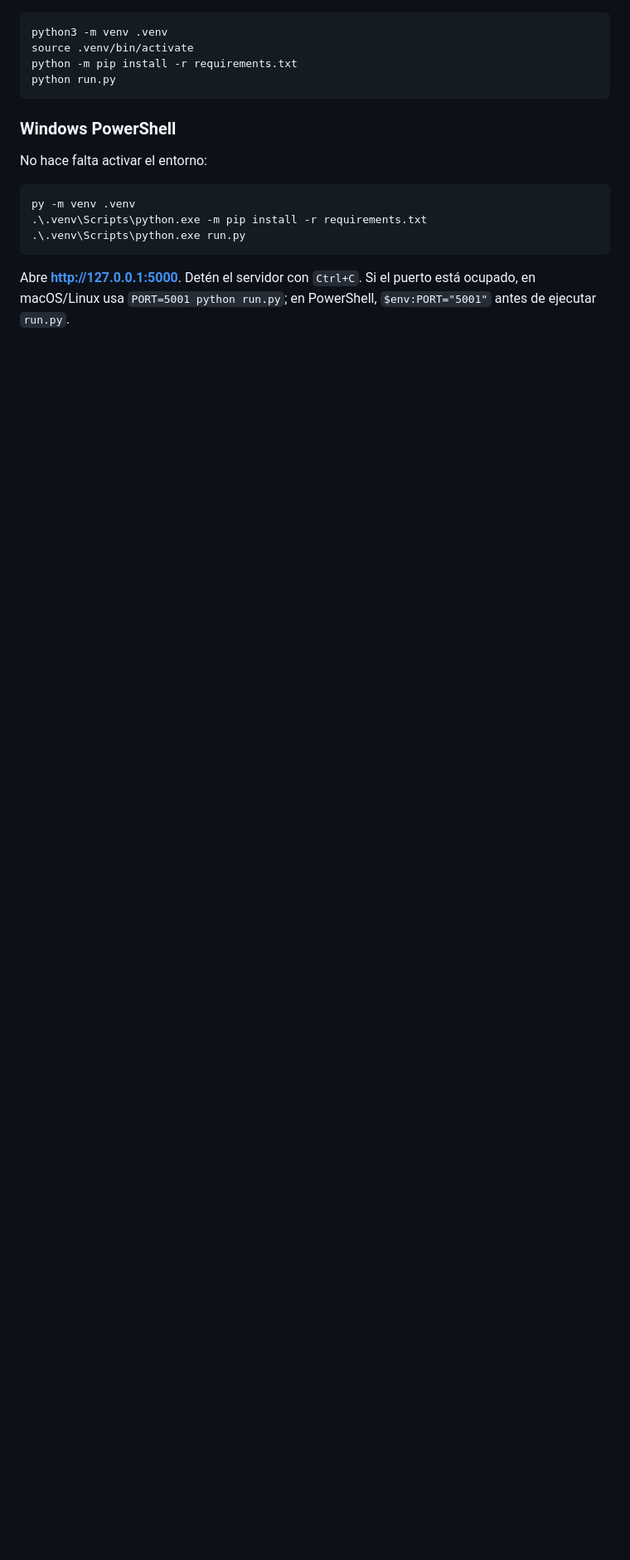
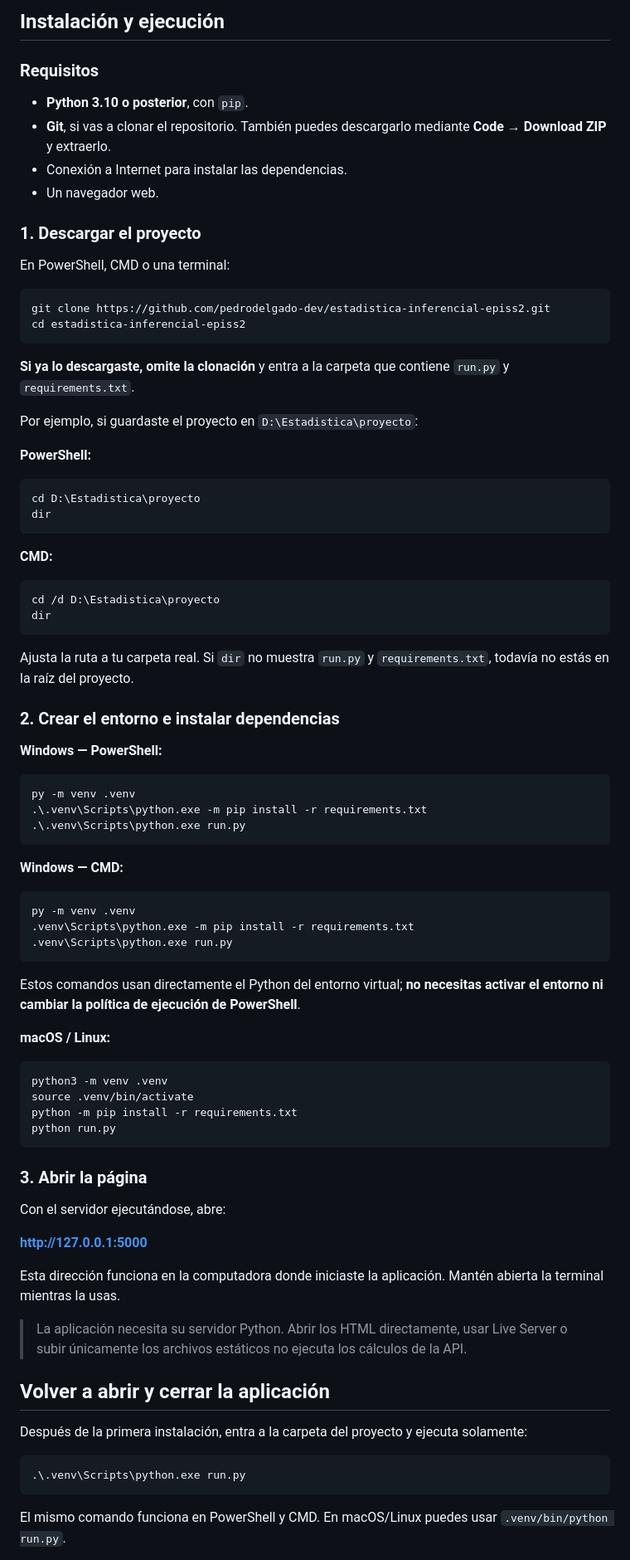
Before and after one commit to pedrodelgado-dev/estadistica-inferencial-episs2, a Markdown page: README.md, the part around one of its changes. Shown at 83% size. Drawn GitHub-style; blank space fills up the shorter version.

````diff
--- a/README.md
+++ b/README.md
@@ -19,3 +65,62 @@ Abre una terminal dentro de la carpeta que contiene `run.py`.
+## Instalación y ejecución
+
+### Requisitos
+
+- **Python 3.10 o posterior**, con `pip`.
+- **Git**, si vas a clonar el repositorio. También puedes descargarlo mediante **Code → Download ZIP** y extraerlo.
+- Conexión a Internet para instalar las dependencias.
+- Un navegador web.
+
+### 1. Descargar el proyecto
+
+En PowerShell, CMD o una terminal:
+
+```bash
+git clone https://github.com/pedrodelgado-dev/estadistica-inferencial-episs2.git
+cd estadistica-inferencial-episs2
+```
+
+**Si ya lo descargaste, omite la clonación** y entra a la carpeta que contiene `run.py` y `requirements.txt`.
+
+Por ejemplo, si guardaste el proyecto en `D:\Estadistica\proyecto`:
+
+**PowerShell:**
+
+```powershell
+cd D:\Estadistica\proyecto
+dir
+```
+
+**CMD:**
+
+```cmd
+cd /d D:\Estadistica\proyecto
+dir
+```
+
+Ajusta la ruta a tu carpeta real. Si `dir` no muestra `run.py` y `requirements.txt`, todavía no estás en la raíz del proyecto.
+
+### 2. Crear el entorno e instalar dependencias
+
+**Windows — PowerShell:**
+
+```powershell
+py -m venv .venv
+.\.venv\Scripts\python.exe -m pip install -r requirements.txt
+.\.venv\Scripts\python.exe run.py
+```
+
+**Windows — CMD:**
+
+```cmd
+py -m venv .venv
+.venv\Scripts\python.exe -m pip install -r requirements.txt
+.venv\Scripts\python.exe run.py
+```
+
+Estos comandos usan directamente el Python del entorno virtual; **no necesitas activar el entorno ni cambiar la política de ejecución de PowerShell**.
+
+**macOS / Linux:**
 
 ```bash
 python3 -m venv .venv
@@ -24,17 +129,23 @@ python -m pip install -r requirements.txt
 python run.py
 ```
 
-### Windows PowerShell
+### 3. Abrir la página
 
-No hace falta activar el entorno:
+Con el servidor ejecutándose, abre:
+
+**[http://127.0.0.1:5000](http://127.0.0.1:5000)**
+
+Esta dirección funciona en la computadora donde iniciaste la aplicación. Mantén abierta la terminal mientras la usas.
+
+> La aplicación necesita su servidor Python. Abrir los HTML directamente, usar Live Server o subir únicamente los archivos estáticos no ejecuta los cálculos de la API.
+
+## Volver a abrir y cerrar la aplicación
+
+Después de la primera instalación, entra a la carpeta del proyecto y ejecuta solamente:
 
 ```powershell
-py -m venv .venv
-.\.venv\Scripts\python.exe -m pip install -r requirements.txt
 .\.venv\Scripts\python.exe run.py
 ```
 
-Abre **http://127.0.0.1:5000**. Detén el servidor con `Ctrl+C`.
-Si el puerto está ocupado, en macOS/Linux usa `PORT=5001 python run.py`;
-en PowerShell, `$env:PORT="5001"` antes de ejecutar `run.py`.
+El mismo comando funciona en PowerShell y CMD. En macOS/Linux puedes usar `.venv/bin/python run.py`.
 
````
Also changed, not shown: other parts of README.md (+99 -26 lines).
